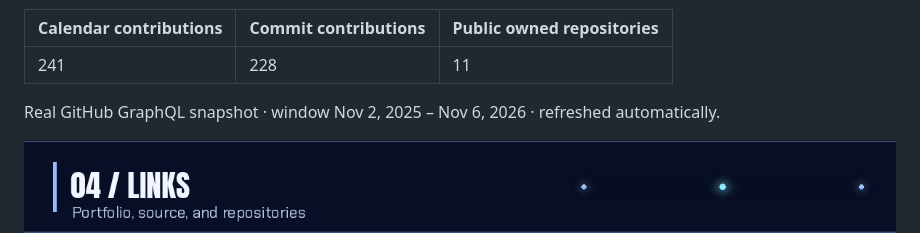
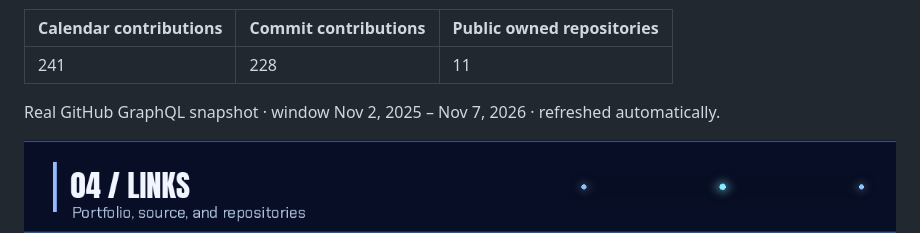
Before and after one commit to Jonnywik/Jonnywik, a Markdown page: README.md, the part around the change. GitHub-like rendering.

Commit message:
chore: refresh contribution snapshot

```diff
--- a/README.md
+++ b/README.md
@@ -64,7 +64,7 @@ Metro Manila transit-planning prototype. Fares and routes are demo fixtures, not
 | --- | --- | --- |
 | 241 | 228 | 11 |
 
-Real GitHub GraphQL snapshot · window Nov 2, 2025 – Nov 6, 2026 · refreshed automatically.
+Real GitHub GraphQL snapshot · window Nov 2, 2025 – Nov 7, 2026 · refreshed automatically.
 
 <!-- CONTRIBUTION_SNAPSHOT:END -->
 
```
Also changed, not shown: assets/github-activity-card.png.
